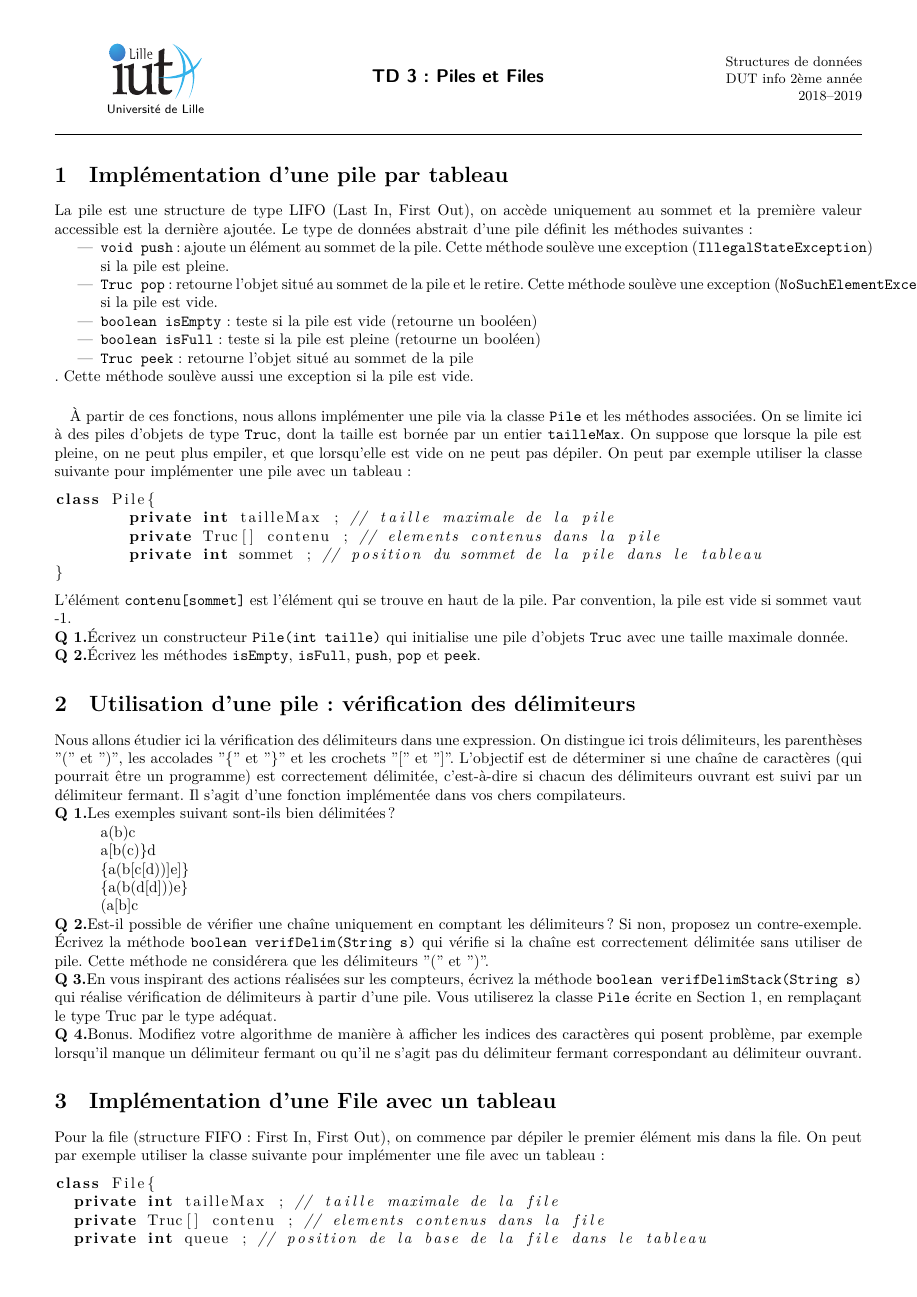
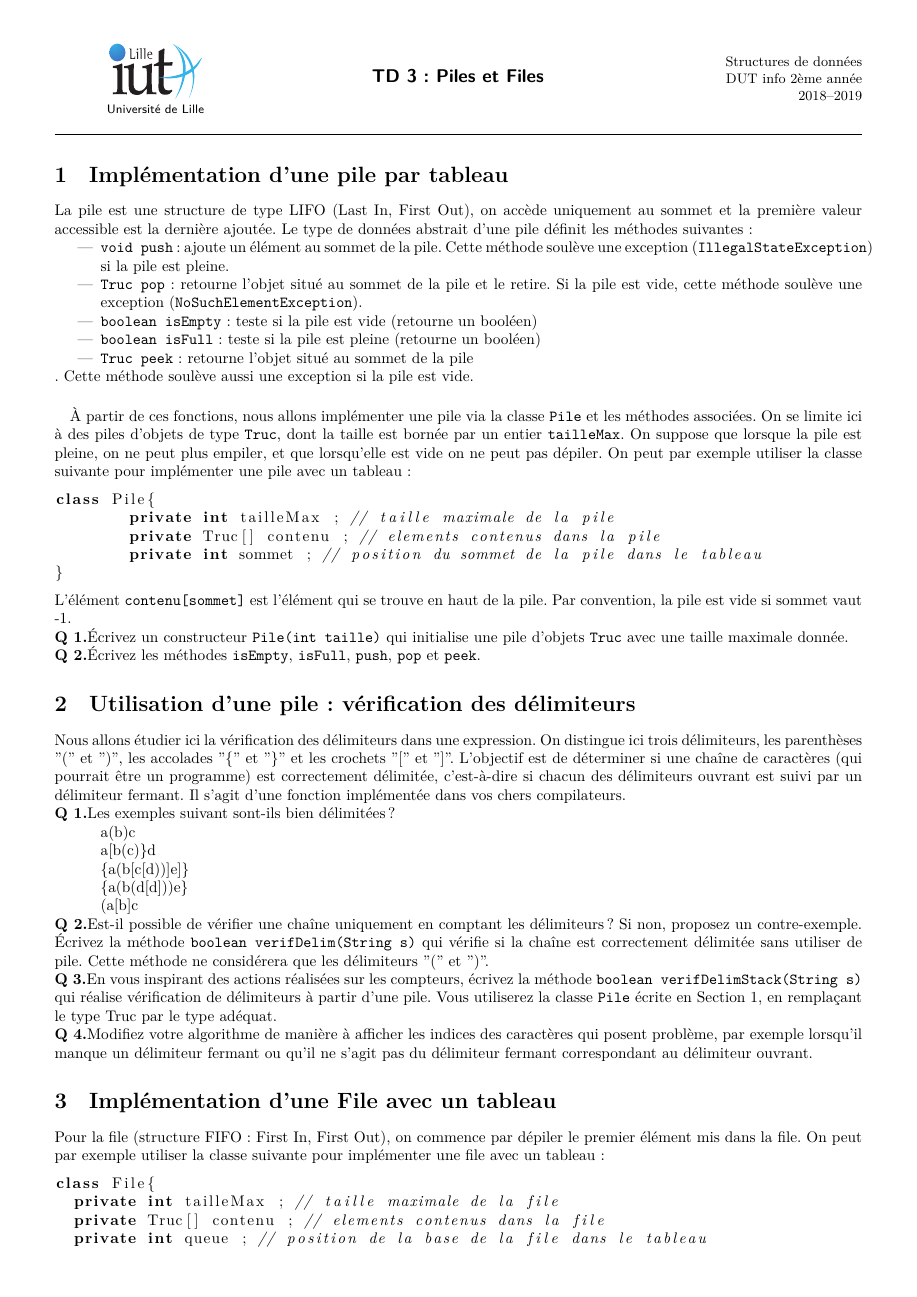
Before and after one commit to fguyomarch/M3103_Structures_de_Donn-es, a LaTeX document (m3103_td3_piles_files.tex, which reads ustl-tdtp.cls): page 1 of 2. Compiled offline with XeLaTeX.

Commit message:
Updates from ShareLaTeX

```diff
--- a/m3103_td3_piles_files.tex
+++ b/m3103_td3_piles_files.tex
@@ -35,7 +35,7 @@ La pile est une structure de type LIFO (Last In, First Out), on accède uniqueme
 
 \begin{itemize}
 \item \texttt{void push} : ajoute un élément au sommet de la pile. Cette méthode soulève une exception (\texttt{IllegalStateException}) si la pile est pleine.
-\item \texttt{Truc pop} : retourne l’objet situé au sommet de la pile et le retire. Cette méthode soulève une exception (\texttt{NoSuchElementException}) si la pile est vide.
+\item \texttt{Truc pop} : retourne l’objet situé au sommet de la pile et le retire. Si la pile est vide, cette méthode soulève une exception (\texttt{NoSuchElementException}).
 \item \texttt{boolean isEmpty} : teste si la pile est vide (retourne un booléen)
 \item \texttt{boolean isFull} : teste si la pile est pleine (retourne un booléen)
 \item \texttt{Truc peek} : retourne l'objet situé au sommet de la pile
@@ -171,7 +171,7 @@ boolean verifDelim(String s){
 
 \question En vous inspirant des actions réalisées sur les compteurs, écrivez la méthode \texttt{boolean verifDelimStack(String s)} qui réalise vérification de délimiteurs à partir d'une pile. Vous utiliserez la classe \texttt{Pile} écrite en Section~\ref{implem}, en remplaçant le type Truc par le type adéquat.
 
-\question Bonus. Modifiez votre algorithme de manière à afficher les indices des caractères qui posent problème, par exemple lorsqu'il manque un délimiteur fermant ou qu'il ne s'agit pas du délimiteur fermant correspondant au délimiteur ouvrant.
+\question Modifiez votre algorithme de manière à afficher les indices des caractères qui posent problème, par exemple lorsqu'il manque un délimiteur fermant ou qu'il ne s'agit pas du délimiteur fermant correspondant au délimiteur ouvrant.
 
 \begin{correction}
 {\color{red}
--- a/ustl-tdtp.cls
+++ b/ustl-tdtp.cls
@@ -68,10 +68,10 @@
 \ProcessOptions
 
 \ifcorrections
-\ClassWarningNoLine{ens-ustl}{%
+\ClassWarningNoLine{ustl-tdtp}{%
     Avec les corrections}
 \else
-\ClassWarningNoLine{ens-ustl}{%
+\ClassWarningNoLine{ustl-tdtp}{%
     Sans les corrections}
 \fi
 
@@ -92,7 +92,7 @@
 %\RequirePackage[utf8]{inputenc}
 \RequirePackage[T1]{fontenc}
 \RequirePackage{fontspec}
-\RequirePackage[frenchb]{babel}
+\RequirePackage[french]{babel}
 %\RequirePackage{french}
 \RequirePackage{color}
 \RequirePackage[a4paper]{geometry}
```
Also changed, not shown: m3103_td2_listes.tex (+1 -1 lines), m3103_td4_set_map.tex (+1 -1 lines), references.bib (deleted, +0 -8 lines), universe.jpg (deleted).
